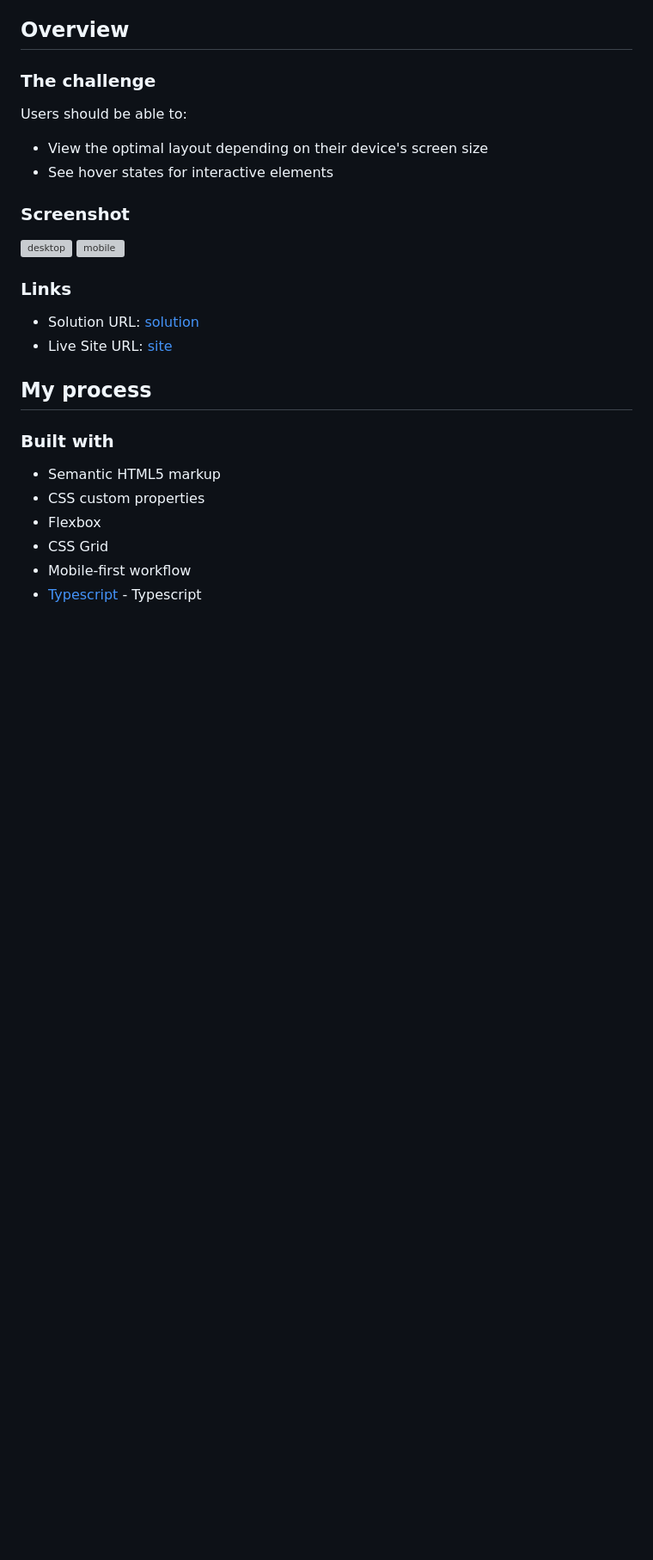
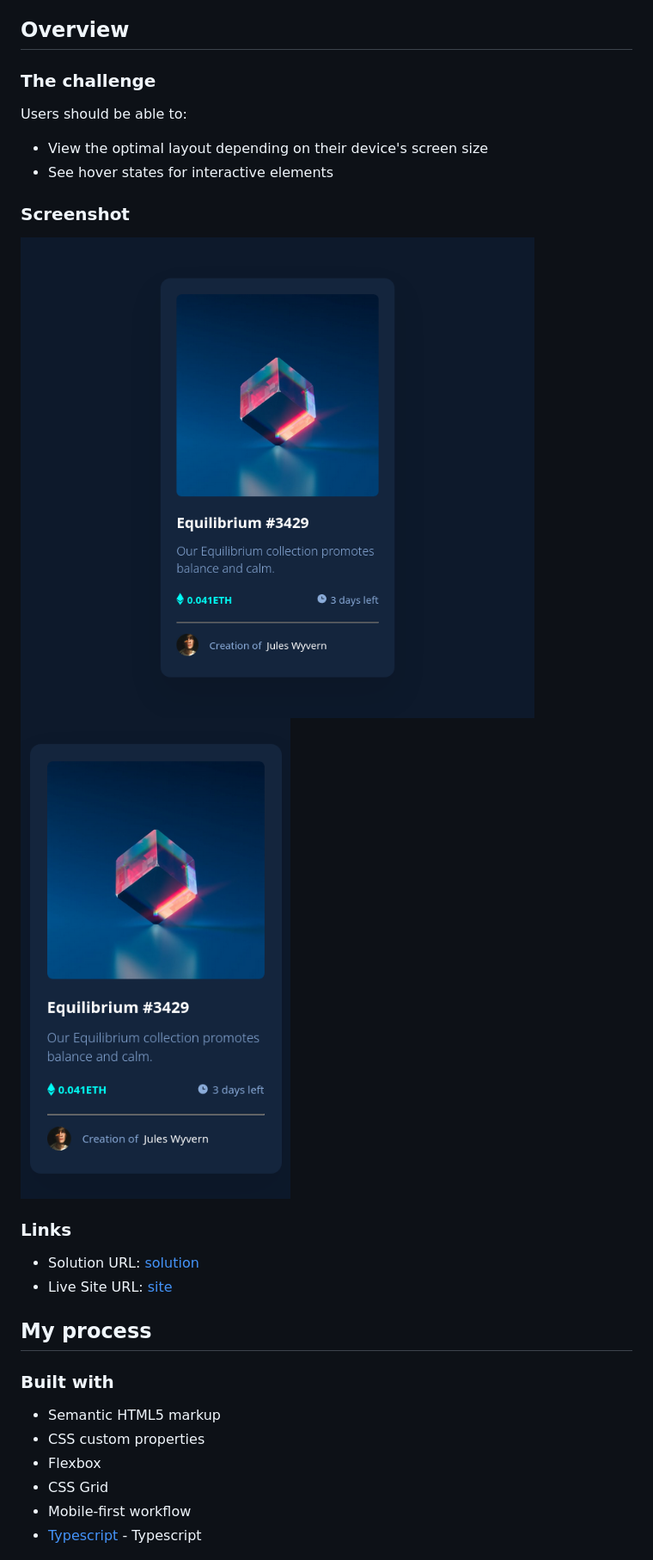
Before and after one commit to metrikspacex/nft-preview-card-component, a Markdown page: readme.md, the part around the change printed below. Shown: that part at 86% size. GitHub-like rendering; pictures changed too: .screenshots/desktop.png (added), .screenshots/mobile.png (added); blank space fills up the shorter version; grey boxes are pictures that could not be loaded.

Commit message:
added screenshots

```diff
--- a/readme.md
+++ b/readme.md
@@ -26,8 +26,8 @@ Users should be able to:
 
 ### Screenshot
 
-![desktop](./screenshots/desktop.png)
-![mobile](./screenshots/mobile.png)
+![desktop](./.screenshots/desktop.png)
+![mobile](./.screenshots/mobile.png)
 
 ### Links
 
```
Also changed, not shown: other parts of readme.md (+1 -1 lines).
